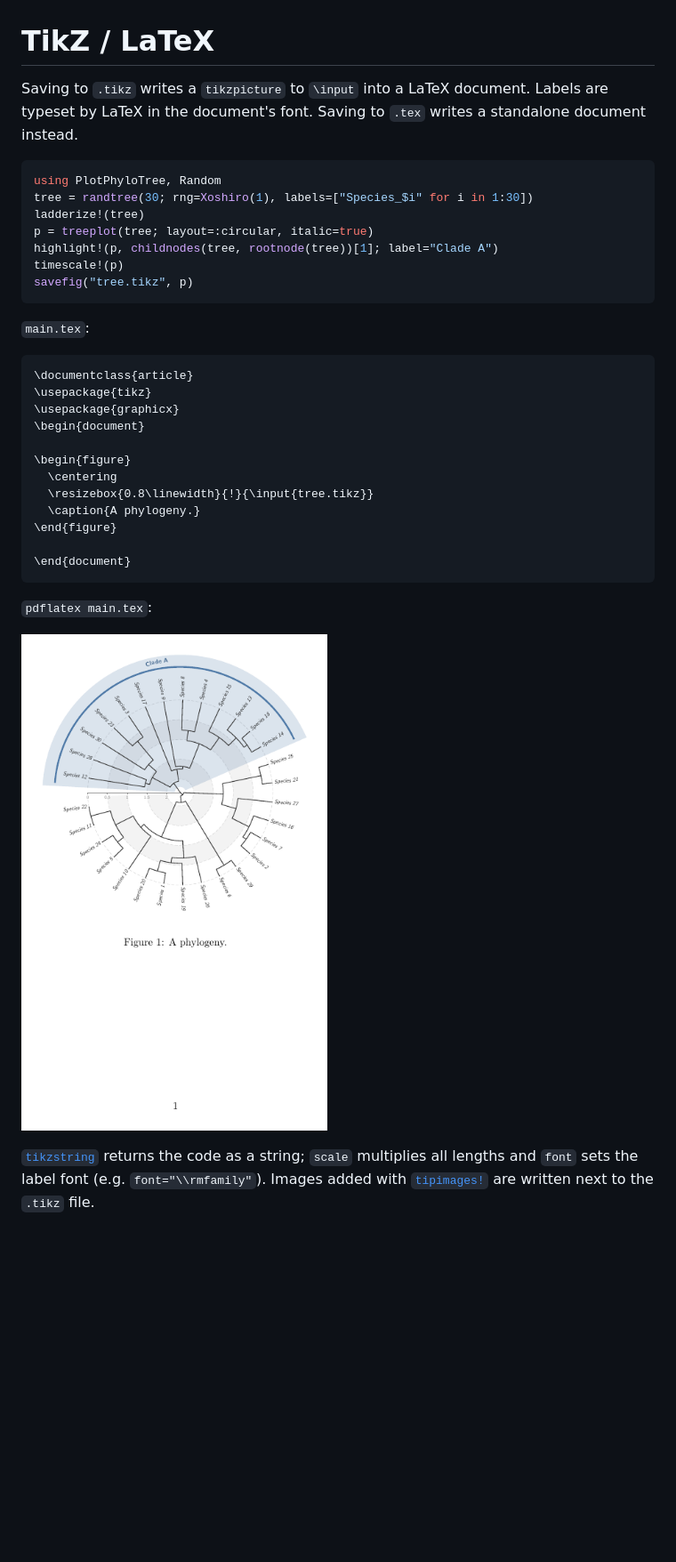
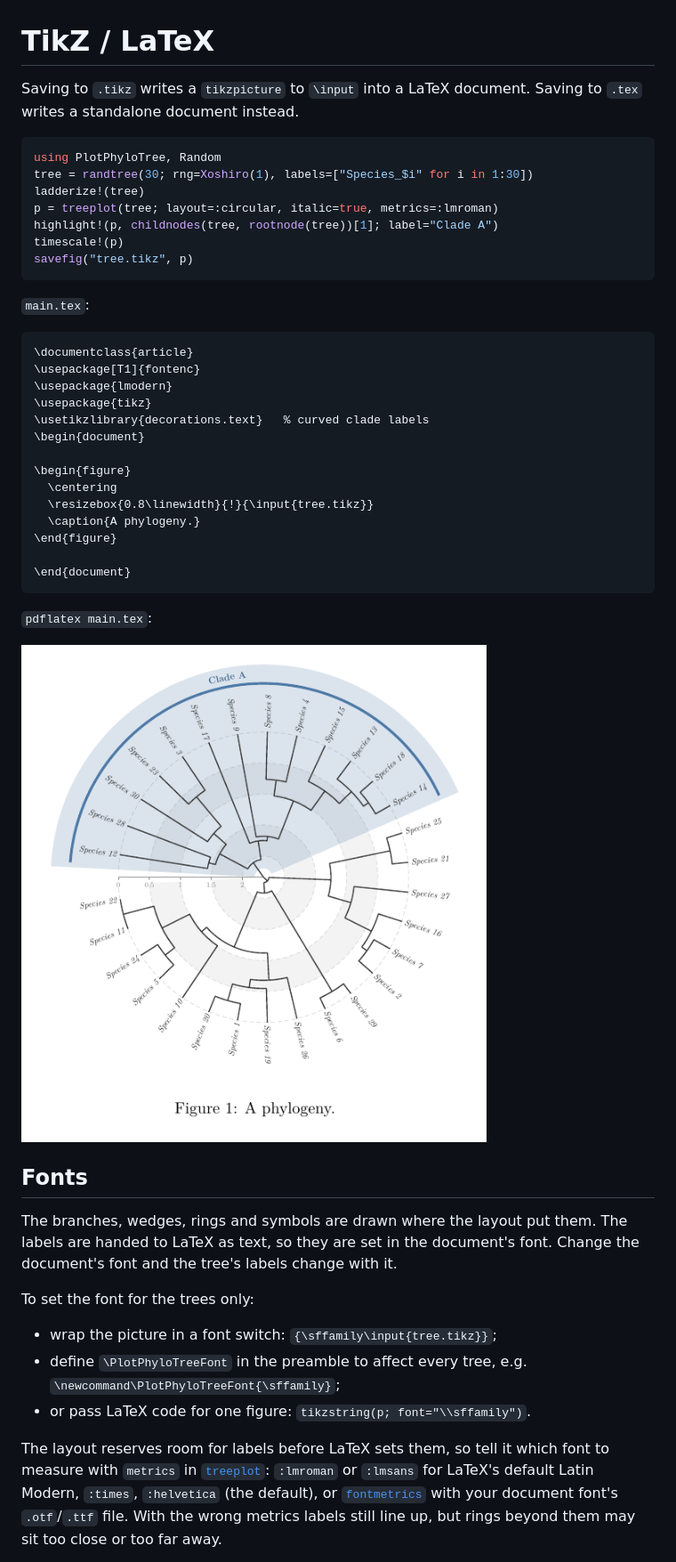
Before and after one commit to EvoArt/PlotPhyloTree.jl, a Markdown page: docs/src/tikz.md, the part around one of its changes. Shown at 89% size. Rendered like a GitHub page; pictures changed too: docs/src/assets/tikz.png; blank space fills up the shorter version.

````diff
--- a/docs/src/tikz.md
+++ b/docs/src/tikz.md
@@ -1,14 +1,13 @@
 # TikZ / LaTeX
 
 Saving to `.tikz` writes a `tikzpicture` to `\input` into a LaTeX document.
-Labels are typeset by LaTeX in the document's font. Saving to `.tex` writes a
-standalone document instead.
+Saving to `.tex` writes a standalone document instead.
 
 ```julia
 using PlotPhyloTree, Random
 tree = randtree(30; rng=Xoshiro(1), labels=["Species_$i" for i in 1:30])
 ladderize!(tree)
-p = treeplot(tree; layout=:circular, italic=true)
+p = treeplot(tree; layout=:circular, italic=true, metrics=:lmroman)
 highlight!(p, childnodes(tree, rootnode(tree))[1]; label="Clade A")
 timescale!(p)
 savefig("tree.tikz", p)
@@ -18,8 +17,10 @@ savefig("tree.tikz", p)
 
 ```latex
 \documentclass{article}
+\usepackage[T1]{fontenc}
+\usepackage{lmodern}
 \usepackage{tikz}
-\usepackage{graphicx}
+\usetikzlibrary{decorations.text}   % curved clade labels
 \begin{document}
 
 \begin{figure}
@@ -35,6 +36,23 @@ savefig("tree.tikz", p)
 
 ![TikZ output](assets/tikz.png)
 
-[`tikzstring`](@ref) returns the code as a string; `scale` multiplies all
-lengths and `font` sets the label font (e.g. `font="\\rmfamily"`). Images
-added with [`tipimages!`](@ref) are written next to the `.tikz` file.
+## Fonts
+
+The branches, wedges, rings and symbols are drawn where the layout put them.
+The labels are handed to LaTeX as text, so they are set in the document's
+font. Change the document's font and the tree's labels change with it.
+
+To set the font for the trees only:
+
+- wrap the picture in a font switch: `{\sffamily\input{tree.tikz}}`;
+- define `\PlotPhyloTreeFont` in the preamble to affect every tree, e.g.
+  `\newcommand\PlotPhyloTreeFont{\sffamily}`;
+- or pass LaTeX code for one figure: `tikzstring(p; font="\\sffamily")`.
+
+The layout reserves room for labels before LaTeX sets them, so tell it which
+font to measure with `metrics` in [`treeplot`](@ref): `:lmroman` or `:lmsans`
+for LaTeX's default Latin Modern, `:times`, `:helvetica` (the default), or
+[`fontmetrics`](@ref) with your document font's `.otf`/`.ttf` file. With the
+wrong metrics labels still line up, but rings beyond them may sit too close
+or too far away.
+
````
Also changed, not shown: other parts of docs/src/tikz.md (+12 -0 lines), docs/src/api.md (+7 -0 lines), docs/src/typst.md (+23 -2 lines), docs/src/assets/typst.png.
